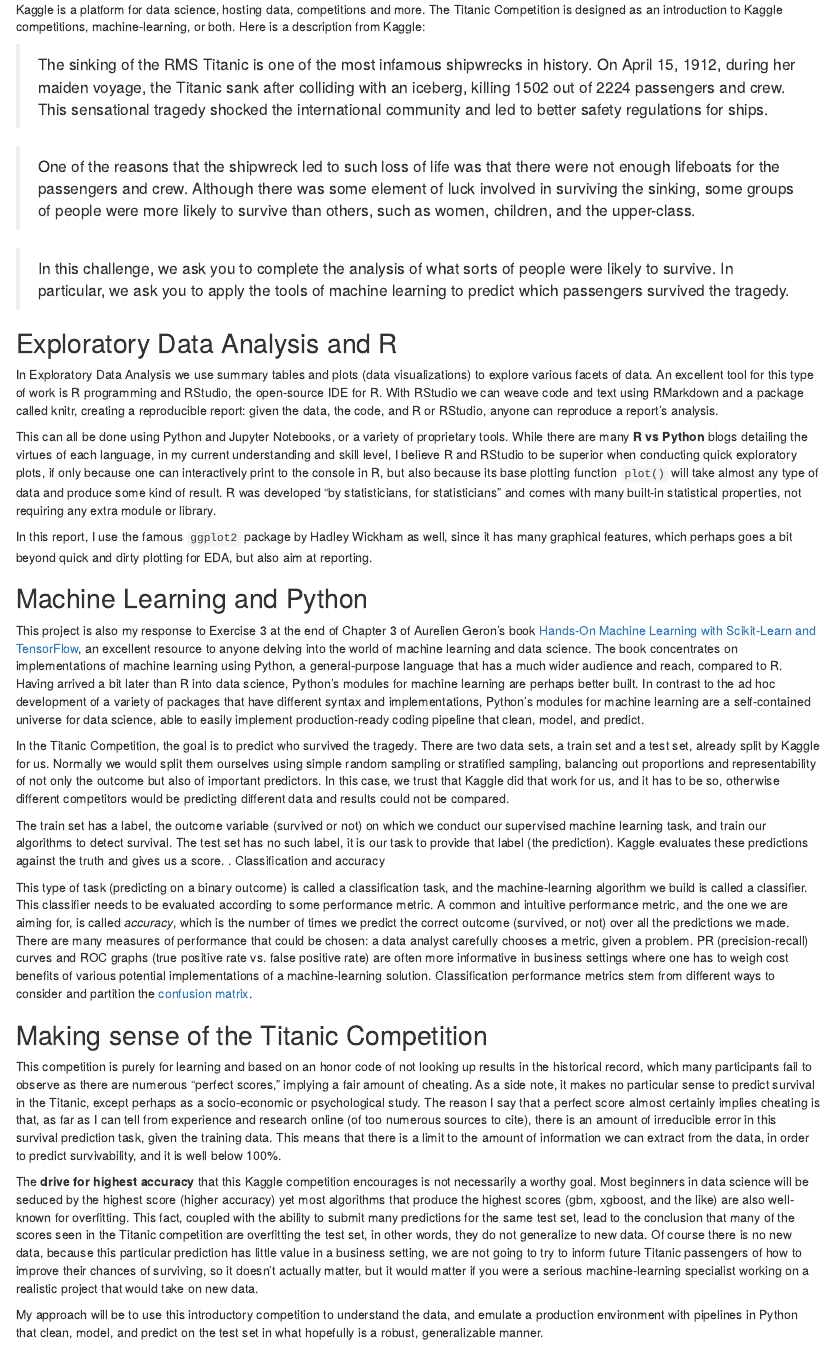
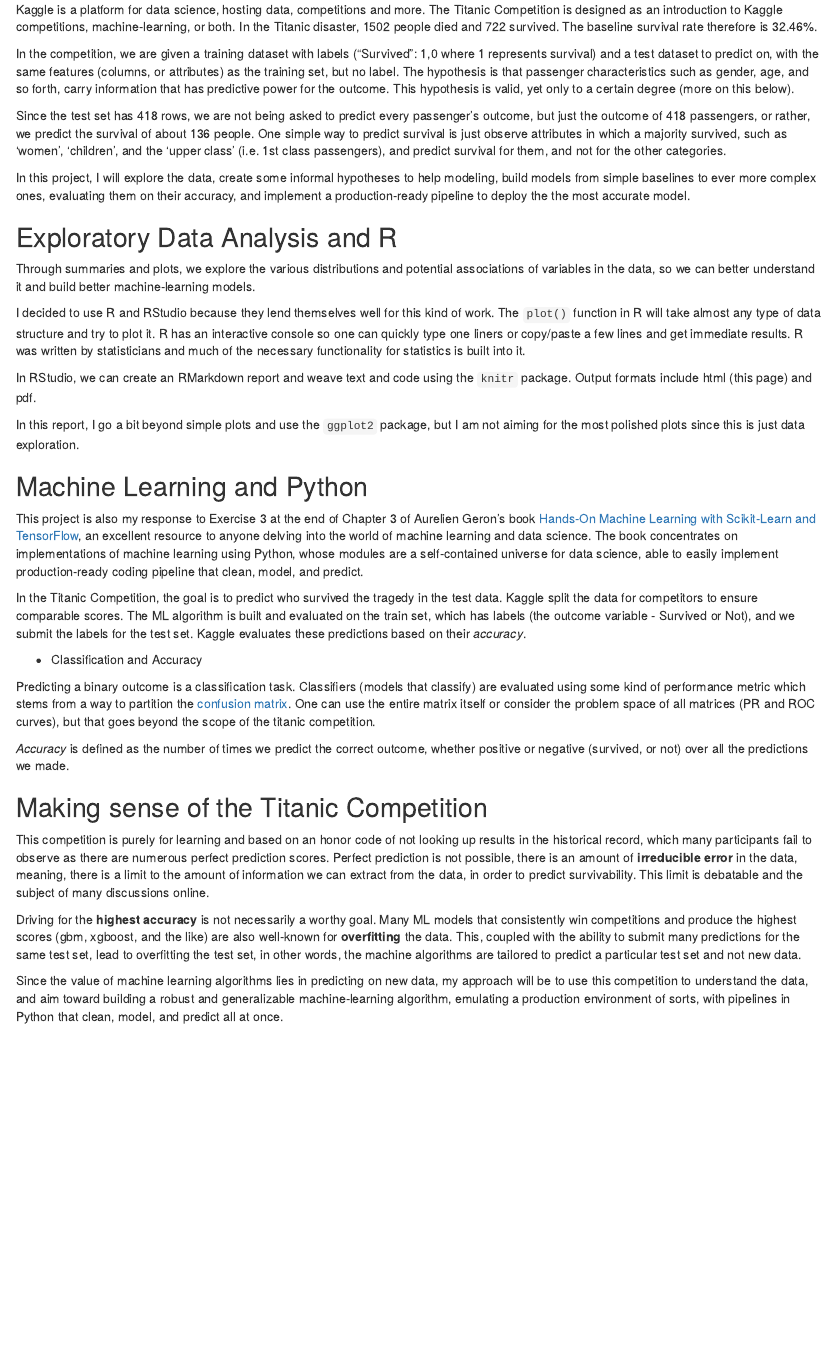
Before and after one commit to BigBangData/TitanicSurvival, an R Markdown document (Titanic_Survival.Rmd): the page in a window 1100 px wide, from 770 px down. The pictures show the output file Titanic_Survival.html that the author committed with the source, opened offline.

Commit message:
Finish Part 1

```diff
--- a/Titanic_Survival.Rmd
+++ b/Titanic_Survival.Rmd
@@ -43,43 +43,50 @@
 
 ## Titanic Competition
 
-Kaggle is a platform for data science, hosting data, competitions and more. The Titanic Competition is designed as an introduction to Kaggle competitions, machine-learning, or both. Here is a description from Kaggle:
+Kaggle is a platform for data science, hosting data, competitions and more. The Titanic Competition is designed as an introduction to Kaggle competitions, machine-learning, or both. In the Titanic disaster, 1502 people died and 722 survived. The baseline survival rate therefore is 32.46%.
 
->The sinking of the RMS Titanic is one of the most infamous shipwrecks in history.  On April 15, 1912, during her maiden voyage, the Titanic sank after colliding with an iceberg, killing 1502 out of 2224 passengers and crew. This sensational tragedy shocked the international community and led to better safety regulations for ships.
+In the competition, we are given a training dataset with labels ("Survived": 1,0 where 1 represents survival) and a test dataset to predict on, with the same features (columns, or attributes) as the training set, but no label. The hypothesis is that passenger characteristics such as gender, age, and so forth, carry information that has predictive power for the outcome. This hypothesis is valid, yet only to a certain degree (more on this below).
 
->One of the reasons that the shipwreck led to such loss of life was that there were not enough lifeboats for the passengers and crew. Although there was some element of luck involved in surviving the sinking, some groups of people were more likely to survive than others, such as women, children, and the upper-class.
+Since the test set has 418 rows, we are not being asked to predict every passenger's outcome, but just the outcome of 418 passengers, or rather, we predict the survival of about 136 people. One simple way to predict survival is just observe attributes in which a majority survived, such as 'women', 'children', and the 'upper class' (i.e. 1st class passengers), and predict survival for them, and not for the other categories.
 
->In this challenge, we ask you to complete the analysis of what sorts of people were likely to survive. In particular, we ask you to apply the tools of machine learning to predict which passengers survived the tragedy.
+In this project, I will explore the data, create some informal hypotheses to help modeling, build models from simple baselines to ever more complex ones, evaluating them on their accuracy, and implement a production-ready pipeline to deploy the the most accurate model.
+
 
 
 ## Exploratory Data Analysis and R
 
-In Exploratory Data Analysis we use summary tables and plots (data visualizations) to explore various facets of data. An excellent tool for this type of work is R programming and RStudio, the open-source IDE for R. With RStudio we can weave code and text using RMarkdown and a package called knitr, creating a reproducible report: given the data, the code, and R or RStudio, anyone can reproduce a report's analysis.
+Through summaries and plots, we explore the various distributions and potential associations of variables in the data, so we can better understand it and build better machine-learning models.
 
-This can all be done using Python and Jupyter Notebooks, or a variety of proprietary tools. While there are many **R vs Python** blogs detailing the virtues of each language, in my current understanding and skill level, I believe R and RStudio to be superior when conducting quick exploratory plots, if only because one can interactively print to the console in R, but also because its base plotting function `plot()` will take almost any type of data and produce some kind of result. R was developed "by statisticians, for statisticians" and comes with many built-in statistical properties, not requiring any extra module or library.
+I decided to use R and RStudio because they lend themselves well for this kind of work. The `plot()` function in R will take almost any type of data structure and try to plot it. R has an interactive console so one can quickly type one liners or copy/paste a few lines and get immediate results. R was written by statisticians and much of the necessary functionality for statistics is built into it.
 
-In this report, I use the famous `ggplot2` package by Hadley Wickham as well, since it has many graphical features, which perhaps goes a bit beyond quick and dirty plotting for EDA, but also aim at reporting.
+In RStudio, we can create an RMarkdown report and weave text and code using the `knitr` package. Output formats include html (this page) and pdf.
+
+In this report, I go a bit beyond simple plots and use the `ggplot2` package, but I am not aiming for the most polished plots since this is just data exploration.
+
 
 ## Machine Learning and Python
 
 This project is also my response to Exercise 3 at the end of Chapter 3 of Aurelien Geron's book
-[Hands-On Machine Learning with Scikit-Learn and TensorFlow](https://github.com/ageron/handson-ml), an excellent resource to anyone delving into the world of machine learning and data science. The book concentrates on implementations of machine learning using Python, a general-purpose language that has a much wider audience and reach, compared to R. Having arrived a bit later than R into data science, Python's modules for machine learning are perhaps better built. In contrast to the ad hoc development of a variety of packages that have different syntax and implementations, Python's modules for machine learning are a self-contained universe for data science, able to easily implement production-ready coding pipeline that clean, model, and predict.
+[Hands-On Machine Learning with Scikit-Learn and TensorFlow](https://github.com/ageron/handson-ml), an excellent resource to anyone delving into the world of machine learning and data science. The book concentrates on implementations of machine learning using Python, whose modules are a self-contained universe for data science, able to easily implement production-ready coding pipeline that clean, model, and predict.
 
-In the Titanic Competition, the goal is to predict who survived the tragedy. There are two data sets, a train set and a test set, already split by Kaggle for us. Normally we would split them ourselves using simple random sampling or stratified sampling, balancing out proportions and representability of not only the outcome but also of important predictors. In this case, we trust that Kaggle did that work for us, and it has to be so, otherwise different competitors would be predicting different data and results could not be compared.
+In the Titanic Competition, the goal is to predict who survived the tragedy in the test data. Kaggle split the data for competitors to ensure comparable scores. The ML algorithm is built and evaluated on the train set, which has labels (the outcome variable - Survived or Not), and we submit the labels for the test set. Kaggle evaluates these predictions based on their *accuracy*.
 
-The  train set has a label, the outcome variable (survived or not) on which we conduct our supervised machine learning task, and train our algorithms to detect survival. The test set has no such label, it is our task to provide that label (the prediction). Kaggle evaluates these predictions against the truth and gives us a score.
-.	Classification and accuracy
 
-This type of task (predicting on a binary outcome) is called a classification task, and the machine-learning algorithm we build is called a classifier. This classifier needs to be evaluated according to some performance metric. A common and intuitive performance metric, and the one we are aiming for, is called *accuracy*, which is the number of times we predict the correct outcome (survived, or not) over all the predictions we made. There are many measures of performance that could be chosen: a data analyst carefully chooses a metric, given a problem. PR (precision-recall) curves and ROC graphs (true positive rate vs. false positive rate) are often more informative in business settings where one has to weigh cost benefits of various potential implementations of a machine-learning solution. Classification performance metrics stem from different ways to consider and partition the  [confusion matrix](https://en.wikipedia.org/wiki/Confusion_matrix).
+* Classification and Accuracy
+
+Predicting a binary outcome is a classification task. Classifiers (models that classify) are evaluated using some kind of performance metric which stems from a way to partition the [confusion matrix](https://en.wikipedia.org/wiki/Confusion_matrix). One can use the entire matrix itself or consider the problem space of all matrices (PR and ROC curves), but that goes beyond the scope of the titanic competition.
+
+*Accuracy* is defined as the number of times we predict the correct outcome, whether positive or negative (survived, or not) over all the predictions we made.
+
 
 
 ## Making sense of the Titanic Competition
 
-This competition is purely for learning and based on an honor code of not looking up results in the historical record, which many participants fail to observe as there are numerous "perfect scores," implying a fair amount of cheating. As a side note, it makes no particular sense to predict survival in the Titanic, except perhaps as a socio-economic or psychological study. The reason I say that a perfect score almost certainly implies cheating is that, as far as I can tell from experience and research online (of too numerous sources to cite), there is an amount of irreducible error in this survival prediction task, given the training data. This means that there is a limit to the amount of information we can extract from the data, in order to predict survivability, and it is well below 100%.
+This competition is purely for learning and based on an honor code of not looking up results in the historical record, which many participants fail to observe as there are numerous perfect prediction scores. Perfect prediction is not possible, there is an amount of **irreducible error** in the data, meaning, there is a limit to the amount of information we can extract from the data, in order to predict survivability. This limit is debatable and the subject of many discussions online.
 
-The **drive for highest accuracy** that this Kaggle competition encourages is not necessarily a worthy goal. Most beginners in data science will be seduced by the highest score (higher accuracy) yet most algorithms that produce the highest scores (gbm, xgboost, and the like) are also well-known for overfitting. This fact, coupled with the ability to submit many predictions for the same test set, lead to the conclusion that many of the scores seen in the Titanic competition are overfitting the test set, in other words, they do not generalize to new data. Of course there is no new data, because this particular prediction has little value in a business setting, we are not going to try to inform future Titanic passengers of how to improve their chances of surviving, so it doesn't actually matter, but it would matter if you were a serious machine-learning specialist working on a realistic project that would take on new data.
+Driving for the **highest accuracy** is not necessarily a worthy goal. Many ML models that consistently win competitions and produce the highest scores (gbm, xgboost, and the like) are also well-known for **overfitting** the data. This, coupled with the ability to submit many predictions for the same test set, lead to overfitting the test set, in other words, the machine algorithms are tailored to predict a particular test set and not new data.
 
-My approach will be to use this introductory competition to understand the data, and emulate a production environment with pipelines in Python that clean, model, and predict on the test set in what hopefully is a robust, generalizable manner.
+Since the value of machine learning algorithms lies in predicting on new data, my approach will be to use this  competition to understand the data, and aim toward building a robust and generalizable machine-learning algorithm, emulating a production environment of sorts, with pipelines in Python that clean, model, and predict all at once.
 
 
 
```
Also changed, not shown: README.md, Titanic_Survival.html, Titanic_Survival.pdf (deleted), Titanic_Survival.Rmd (4 more changed lines).
